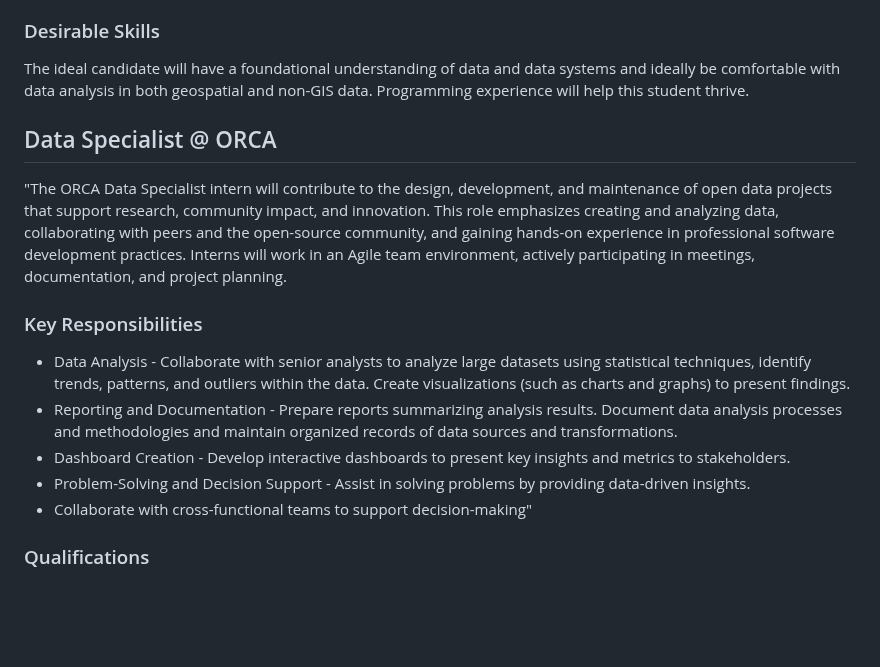
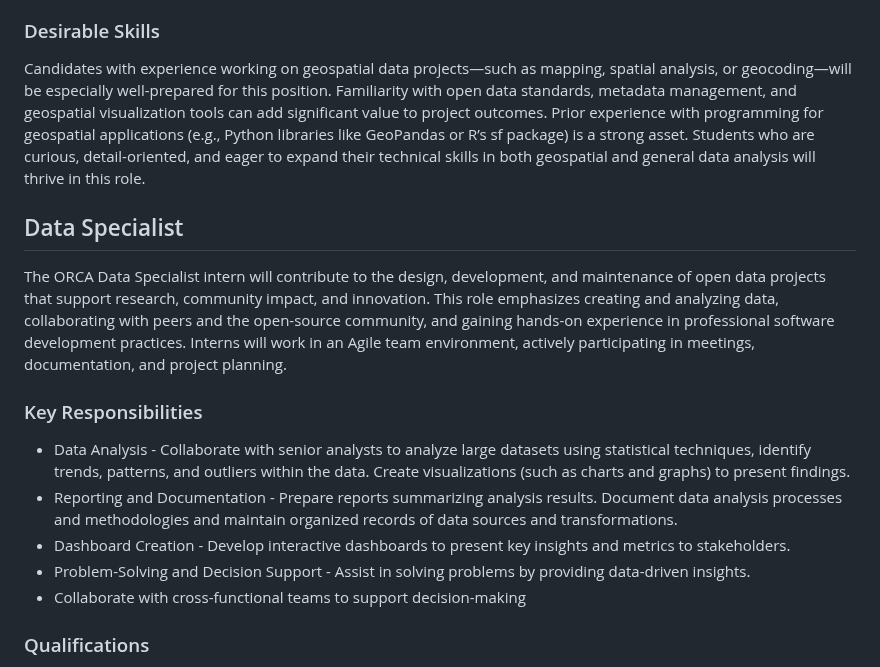
Before and after one commit to VERSO-UVM/ORCA, a Markdown page: Roles.md, the part around one of its changes. Rendered like a GitHub page; blank space fills up the shorter version.

```diff
--- a/Roles.md
+++ b/Roles.md
@@ -59,11 +59,11 @@ The ORCA Geospatial Analyst intern will contribute to the design, development, a
 The ideal candidate for the ORCA Geospatial Analyst position will be a current undergraduate or graduate student at the University of Vermont with an interest in applying technology for research and community impact. Candidates should demonstrate proficiency in ArcGIS or QGIS, familiar with programming languages relevant to geospatial work, such as Python, R, or SQL,  and may be comfortable working with version control systems like GitHub or GitLab (alhtough not required). Strong written and verbal communication, analytical problem-solving, and the ability to collaborate effectively with both in-person and distributed teams are essential. Candidates should also be able to manage their time, balance multiple priorities, and meet project deadlines.
 
 ### Desirable Skills
-The ideal candidate will have a foundational understanding of data and data systems and ideally be comfortable with data analysis in both geospatial and non-GIS data. Programming experience will help this student thrive.
+Candidates with experience working on geospatial data projects—such as mapping, spatial analysis, or geocoding—will be especially well-prepared for this position. Familiarity with open data standards, metadata management, and geospatial visualization tools can add significant value to project outcomes. Prior experience with programming for geospatial applications (e.g., Python libraries like GeoPandas or R’s sf package) is a strong asset. Students who are curious, detail-oriented, and eager to expand their technical skills in both geospatial and general data analysis will thrive in this role.
 
-## Data Specialist @ ORCA
+## Data Specialist
 
-"The ORCA Data Specialist intern will contribute to the design, development, and maintenance of open data projects that support research, community impact, and innovation. This role emphasizes creating and analyzing data, collaborating with peers and the open-source community, and gaining hands-on experience in professional software development practices. Interns will work in an Agile team environment, actively participating in meetings, documentation, and project planning.
+The ORCA Data Specialist intern will contribute to the design, development, and maintenance of open data projects that support research, community impact, and innovation. This role emphasizes creating and analyzing data, collaborating with peers and the open-source community, and gaining hands-on experience in professional software development practices. Interns will work in an Agile team environment, actively participating in meetings, documentation, and project planning.
 
 ### Key Responsibilities
 
@@ -71,7 +71,7 @@ The ideal candidate will have a foundational understanding of data and data syst
 * Reporting and Documentation - Prepare reports summarizing analysis results. Document data analysis processes and methodologies and maintain organized records of data sources and transformations.
 * Dashboard Creation - Develop interactive dashboards to present key insights and metrics to stakeholders.
 * Problem-Solving and Decision Support - Assist in solving problems by providing data-driven insights.
-* Collaborate with cross-functional teams to support decision-making"
+* Collaborate with cross-functional teams to support decision-making
 
 ### Qualifications
 The ideal candidate for the ORCA Data Analyst position will be a current undergraduate or graduate student at the University of Vermont with an interest in applying technology for research and community impact. Candidates should demonstrate proficiency in ArcGIS or QGIS, familiar with programming languages relevant to data work, such as Python, R, or SQL,  and may be comfortable working with version control systems like GitHub or GitLab (alhtough not required). Strong written and verbal communication, analytical problem-solving, and the ability to collaborate effectively with both in-person and distributed teams are essential. Candidates should also be able to manage their time, balance multiple priorities, and meet project deadlines.
```
Also changed, not shown: other parts of Roles.md (+25 -1 lines), ORCA_Handbook.md (+2 -35 lines).
